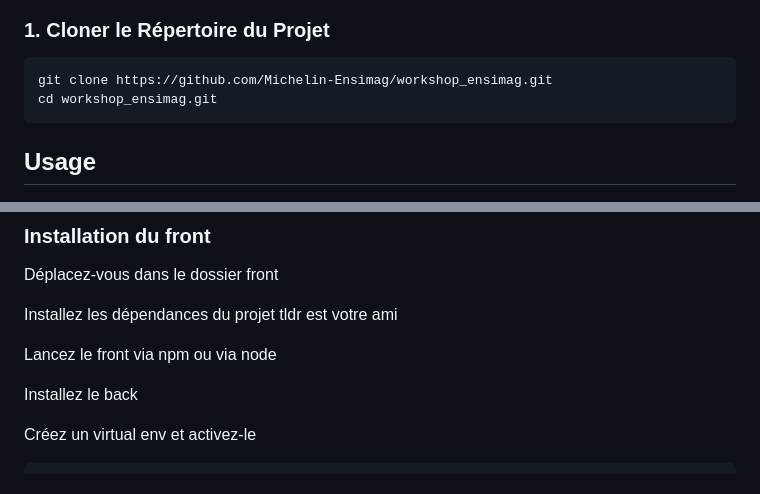
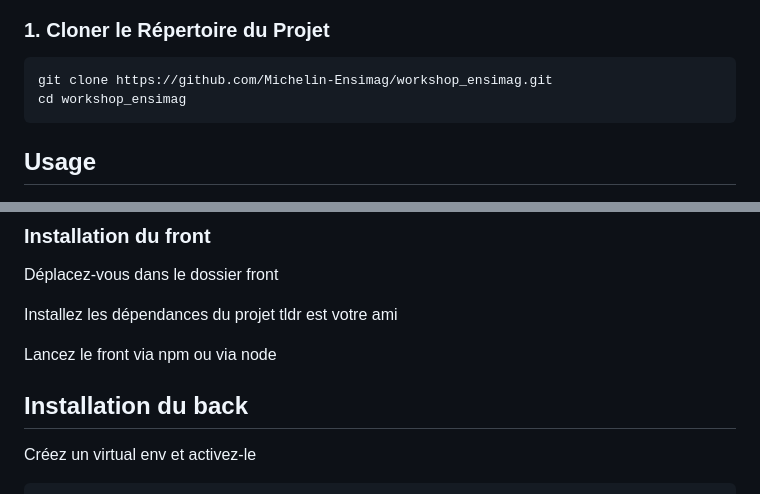
Before and after one commit to Michelin-Ensimag/workshop_ensimag, a Markdown page: readme.md, 2 parts joined by grey strips. Rendered like a GitHub page.

````diff
--- a/readme.md
+++ b/readme.md
@@ -50,7 +50,7 @@ Suivez les étapes ci-dessous pour installer et exécuter le projet sur votre ma
 
 ```
 git clone https://github.com/Michelin-Ensimag/workshop_ensimag.git
-cd workshop_ensimag.git
+cd workshop_ensimag
 ```
 
 ## Usage
@@ -158,7 +158,7 @@ tldr est votre ami
 
 Lancez le front via npm ou via node
 
-Installez le back
+## Installation du back
 
 Créez un virtual env et activez-le
 ```
````
